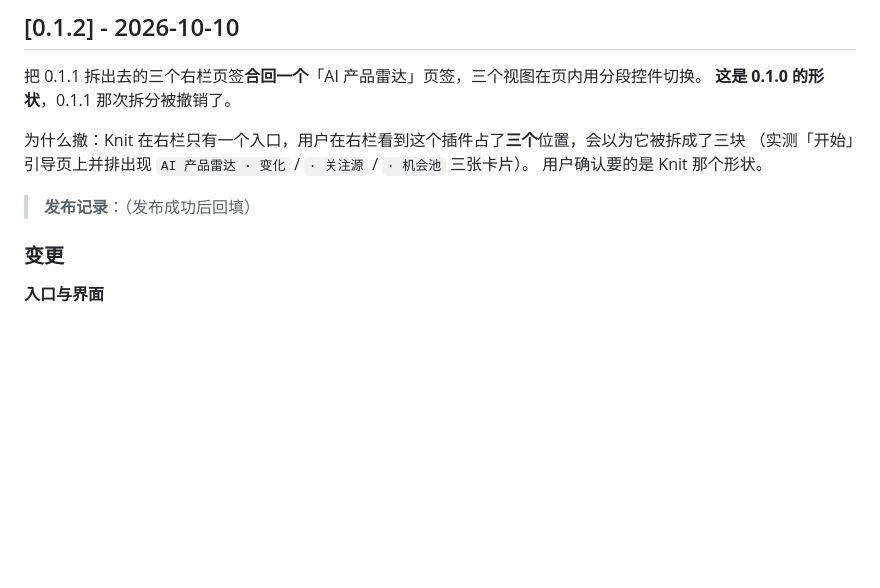
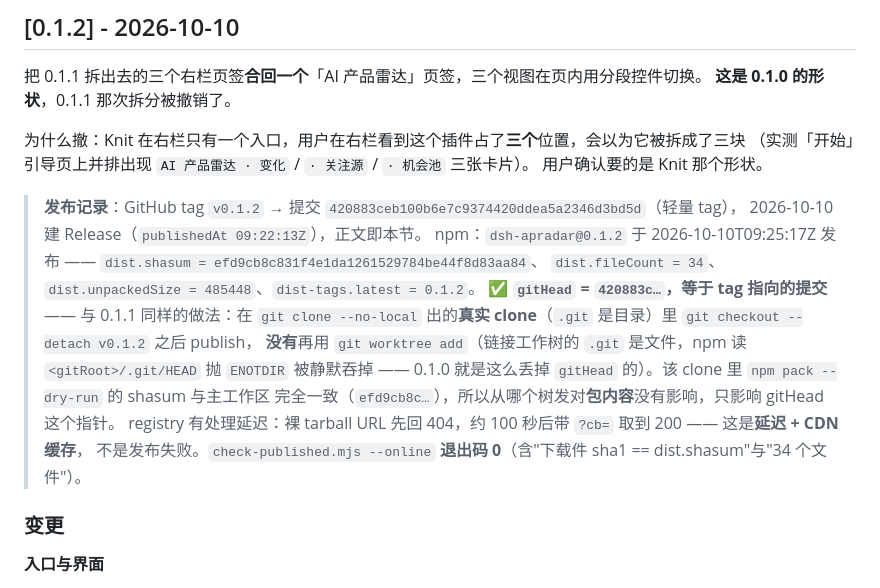
Before and after one commit to PolinniZhong/dsh-apradar, a Markdown page: CHANGELOG.md, the part around the change. Rendered like a GitHub page; blank space fills up the shorter version.

Commit message:
发布回填 v0.1.2：CHANGELOG 记发布点，TECH-SPIKE 记右栏形态与探针误报
GitHub tag `v0.1.2` → 420883c（轻量 tag），Release publishedAt 09:22:13Z；
npm dsh-apradar@0.1.2 于 2026-10-10T09:25:17Z 发布，gitHead = 420883c 正确，
dist.shasum = efd9cb8c831f4e1da1261529784be44f8d83aa84，dist-tags.latest = 0.1.2，
check-published.mjs --online 退出码 0。

TECH-SPIKE 新增 §6.14.6：0.1.1 三页签与 0.1.2 单页签的两次真实宿主实跑，
以及三条「探针的没测到会被读成通过」的教训 —— 这类误报比漏报更危险。

当前版本功能清单 §8 补这两轮的验收结果与判据变化（页签数判据从「=3」
改成「本插件页签数量 = 1」）。

回填单独一个提交，所以 tag v0.1.2 仍指向 420883c，未被本次提交带走。

```diff
--- a/CHANGELOG.md
+++ b/CHANGELOG.md
@@ -14,7 +14,17 @@ GitHub Release 的正文取自本文件的对应小节，**不另写一份** —
 （实测「开始」引导页上并排出现 `AI 产品雷达 · 变化` / `· 关注源` / `· 机会池` 三张卡片）。
 用户确认要的是 Knit 那个形状。
 
-> **发布记录**：（发布成功后回填）
+> **发布记录**：GitHub tag `v0.1.2` → 提交 `420883ceb100b6e7c9374420ddea5a2346d3bd5d`（轻量 tag），
+> 2026-10-10 建 Release（`publishedAt 09:22:13Z`），正文即本节。
+> npm：`dsh-apradar@0.1.2` 于 2026-10-10T09:25:17Z 发布 —— `dist.shasum = efd9cb8c831f4e1da1261529784be44f8d83aa84`、
+> `dist.fileCount = 34`、`dist.unpackedSize = 485448`、`dist-tags.latest = 0.1.2`。
+> ✅ **`gitHead` = `420883c…`，等于 tag 指向的提交** —— 与 0.1.1 同样的做法：在 `git clone --no-local`
+> 出的**真实 clone**（`.git` 是目录）里 `git checkout --detach v0.1.2` 之后 publish，
+> **没有**再用 `git worktree add`（链接工作树的 `.git` 是文件，npm 读 `<gitRoot>/.git/HEAD` 抛 `ENOTDIR`
+> 被静默吞掉 —— 0.1.0 就是这么丢掉 `gitHead` 的）。该 clone 里 `npm pack --dry-run` 的 shasum 与主工作区
+> 完全一致（`efd9cb8c…`），所以从哪个树发对**包内容**没有影响，只影响 gitHead 这个指针。
+> registry 有处理延迟：裸 tarball URL 先回 404，约 100 秒后带 `?cb=` 取到 200 —— 这是**延迟 + CDN 缓存**，
+> 不是发布失败。`check-published.mjs --online` **退出码 0**（含"下载件 sha1 == dist.shasum"与"34 个文件"）。
 
 ### 变更
 
```
